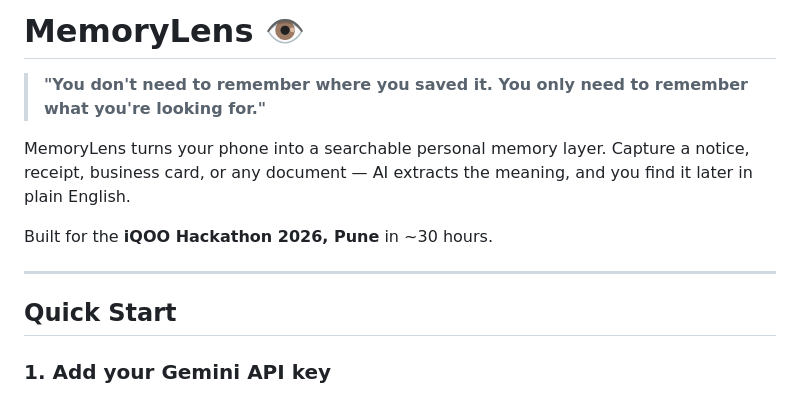
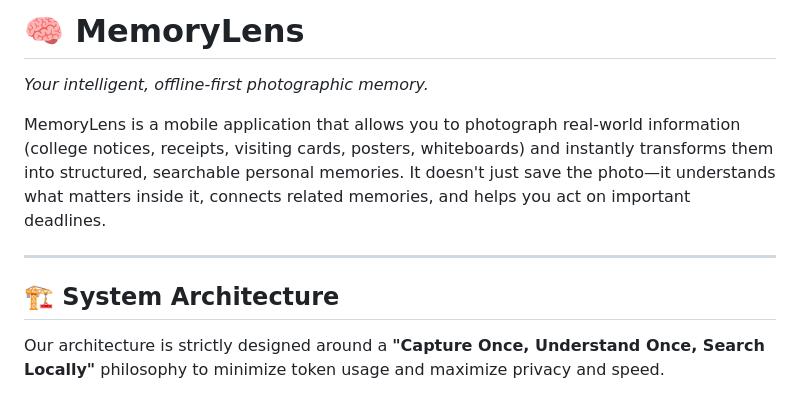
Before and after one commit to IamDhruv777/IQOO, a Markdown page: README.md, the part around one of its changes. Drawn GitHub-style.

```diff
--- a/README.md
+++ b/README.md
@@ -1,14 +1,12 @@
-# MemoryLens 👁️
+# 🧠 MemoryLens
 
-> **"You don't need to remember where you saved it. You only need to remember what you're looking for."**
+*Your intelligent, offline-first photographic memory.*
 
-MemoryLens turns your phone into a searchable personal memory layer. Capture a notice, receipt, business card, or any document — AI extracts the meaning, and you find it later in plain English.
-
-Built for the **iQOO Hackathon 2026, Pune** in ~30 hours.
+MemoryLens is a mobile application that allows you to photograph real-world information (college notices, receipts, visiting cards, posters, whiteboards) and instantly transforms them into structured, searchable personal memories. It doesn't just save the photo—it understands what matters inside it, connects related memories, and helps you act on important deadlines.
 
 ---
 
-## Quick Start
+## 🏗️ System Architecture
 
-### 1. Add your Gemini API key
+Our architecture is strictly designed around a **"Capture Once, Understand Once, Search Locally"** philosophy to minimize token usage and maximize privacy and speed.
 
```
Also changed, not shown: other parts of README.md (+36 -87 lines).
